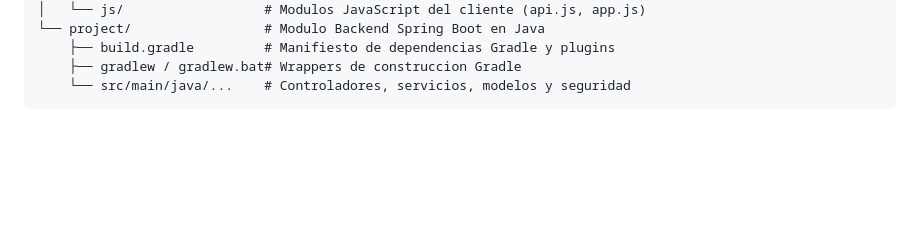
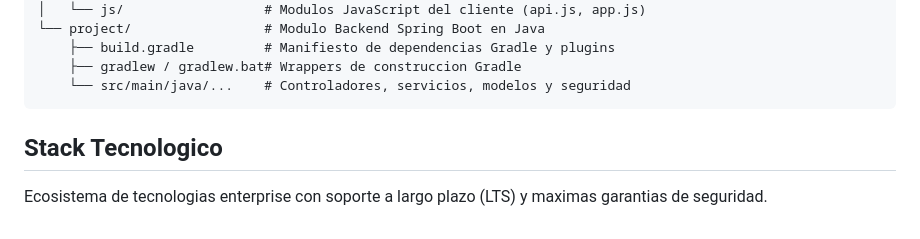
Before and after one commit to SantiSarmiento11/TechNova, a Markdown page: README.md, the part around the change. Rendered like a GitHub page; blank space fills up the shorter version.

````diff
--- a/README.md
+++ b/README.md
@@ -74,3 +74,7 @@ TechNova/
     ├── gradlew / gradlew.bat# Wrappers de construccion Gradle
     └── src/main/java/...    # Controladores, servicios, modelos y seguridad
 ```
+
+## Stack Tecnologico
+
+Ecosistema de tecnologias enterprise con soporte a largo plazo (LTS) y maximas garantias de seguridad.
````
